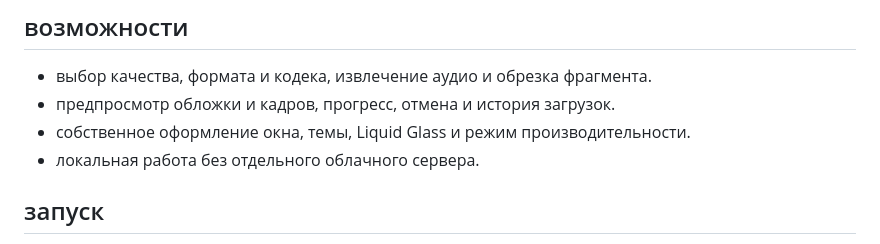
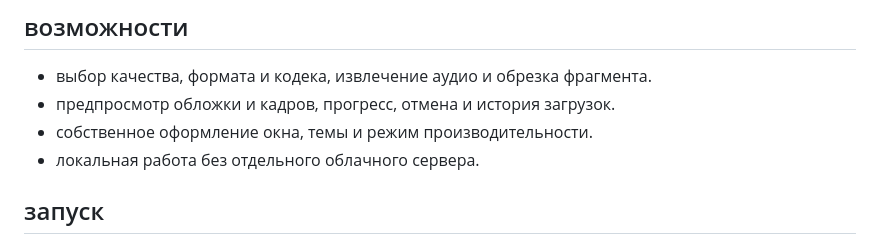
Before and after one commit to teiqo/cutload, a Markdown page: README.md, the part around the change. Rendered like a GitHub page.

```diff
--- a/README.md
+++ b/README.md
@@ -14,7 +14,7 @@
 
 - выбор качества, формата и кодека, извлечение аудио и обрезка фрагмента.
 - предпросмотр обложки и кадров, прогресс, отмена и история загрузок.
-- собственное оформление окна, темы, Liquid Glass и режим производительности.
+- собственное оформление окна, темы и режим производительности.
 - локальная работа без отдельного облачного сервера.
 
 ## запуск
```
